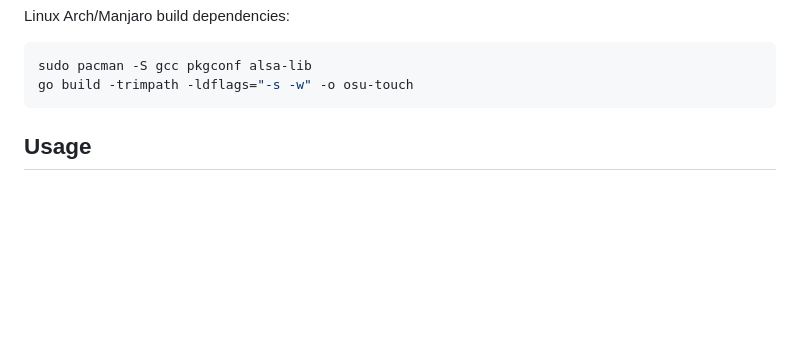
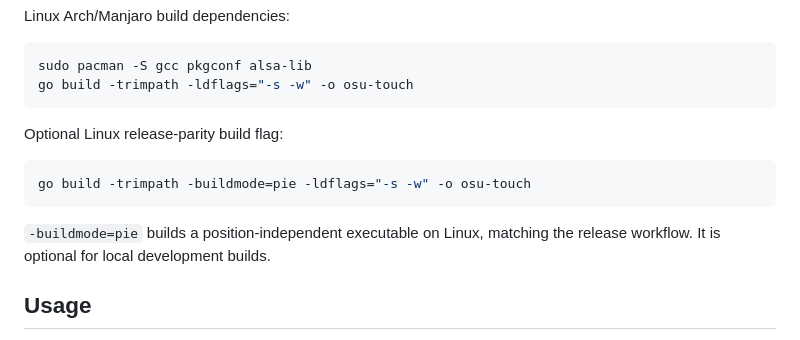
Before and after one commit to DevonTM/osu-touch, a Markdown page: README.md, the part around the change. GitHub-like rendering; blank space fills up the shorter version.

Commit message:
docs: document optional Linux PIE build flag
Add README guidance for using `-buildmode=pie` when building on Linux
to match the release workflow while keeping it optional for local builds.

````diff
--- a/README.md
+++ b/README.md
@@ -59,6 +59,14 @@ Linux Arch/Manjaro build dependencies:
 sudo pacman -S gcc pkgconf alsa-lib
 go build -trimpath -ldflags="-s -w" -o osu-touch
 ```
+
+Optional Linux release-parity build flag:
+
+```bash
+go build -trimpath -buildmode=pie -ldflags="-s -w" -o osu-touch
+```
+
+`-buildmode=pie` builds a position-independent executable on Linux, matching the release workflow. It is optional for local development builds.
 
 ## Usage
 
````
